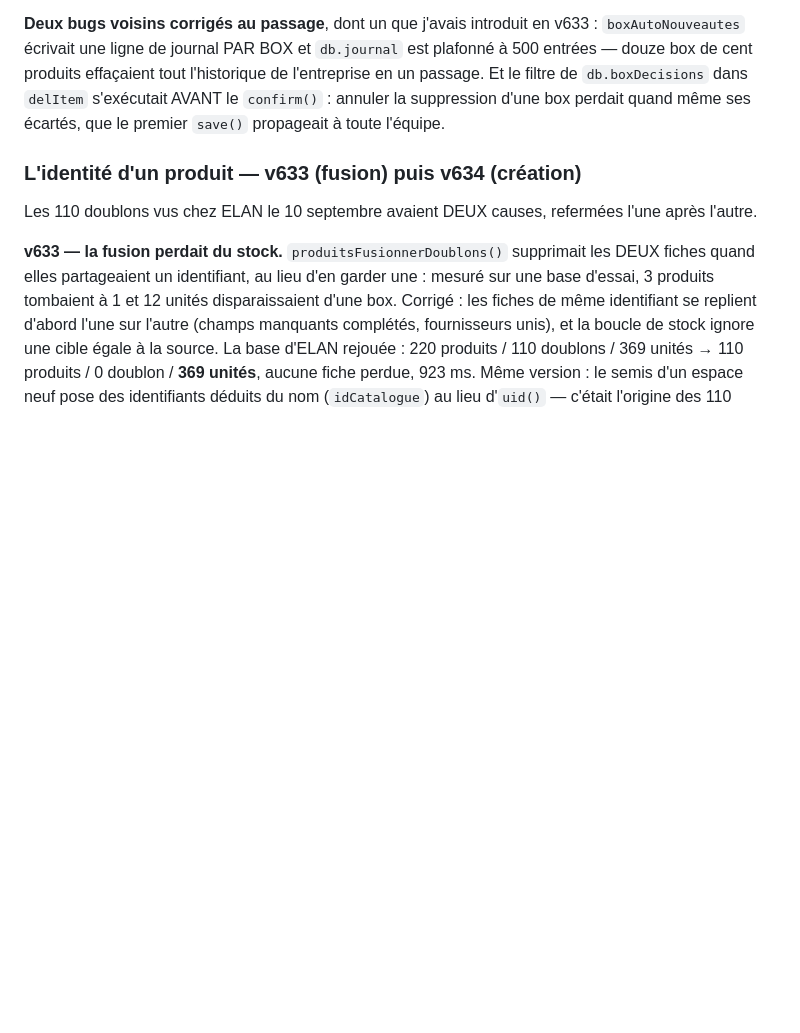
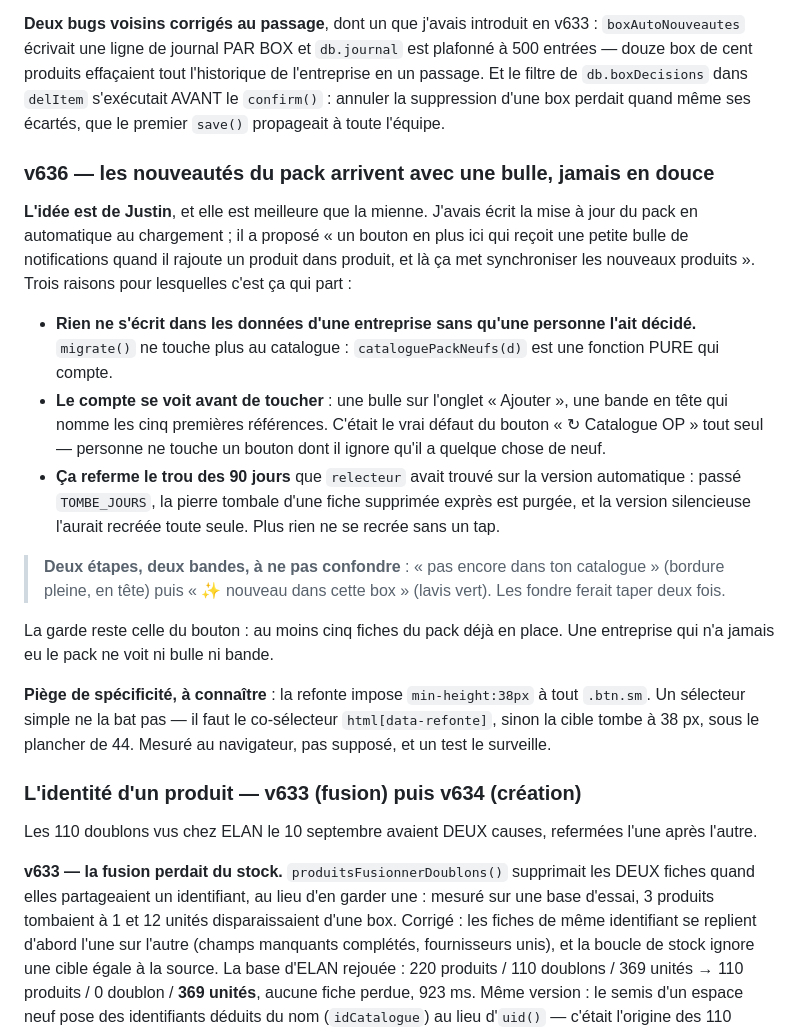
Before and after one commit to justino17-cmd/elangestion.github.io, a Markdown page: REPRISE.md, the part around the change. Rendered like a GitHub page; blank space fills up the shorter version.

Commit message:
REPRISE et CLAUDE : le bouton compté, et les deux règles qui en sortent
Rien ne s'écrit dans les données d'un client au seul chargement de la page — une base
appartient au client, et une écriture silencieuse contourne les pierres tombales, donc
ressuscite ce qu'une équipe avait supprimé exprès. Et un .btn.sm neuf se rend à 38 px :
la refonte impose min-height:38px, il faut le co-sélecteur html[data-refonte] pour tenir
le plancher tactile de 44.

Co-Authored-By: Claude Opus 5 <noreply@anthropic.com>
Claude-Session: https://claude.ai/code/session_01NRJabe45K3GBb2hJekfz9v

```diff
--- a/REPRISE.md
+++ b/REPRISE.md
@@ -126,6 +126,32 @@ récapitulatif, gelé 500 ms. La pose s'annule 20 s au lieu de 7.
 produits effaçaient tout l'historique de l'entreprise en un passage. Et le filtre de `db.boxDecisions`
 dans `delItem` s'exécutait AVANT le `confirm()` : annuler la suppression d'une box perdait quand même
 ses écartés, que le premier `save()` propageait à toute l'équipe.
+
+### v636 — les nouveautés du pack arrivent avec une bulle, jamais en douce
+
+**L'idée est de Justin**, et elle est meilleure que la mienne. J'avais écrit la mise à jour du pack
+en automatique au chargement ; il a proposé « un bouton en plus ici qui reçoit une petite bulle de
+notifications quand il rajoute un produit dans produit, et là ça met synchroniser les nouveaux
+produits ». Trois raisons pour lesquelles c'est ça qui part :
+
+- **Rien ne s'écrit dans les données d'une entreprise sans qu'une personne l'ait décidé.** `migrate()`
+  ne touche plus au catalogue : `cataloguePackNeufs(d)` est une fonction PURE qui compte.
+- **Le compte se voit avant de toucher** : une bulle sur l'onglet « Ajouter », une bande en tête qui
+  nomme les cinq premières références. C'était le vrai défaut du bouton « ↻ Catalogue OP » tout seul —
+  personne ne touche un bouton dont il ignore qu'il a quelque chose de neuf.
+- **Ça referme le trou des 90 jours** que `relecteur` avait trouvé sur la version automatique : passé
+  `TOMBE_JOURS`, la pierre tombale d'une fiche supprimée exprès est purgée, et la version silencieuse
+  l'aurait recréée toute seule. Plus rien ne se recrée sans un tap.
+
+> **Deux étapes, deux bandes, à ne pas confondre** : « pas encore dans ton catalogue » (bordure pleine,
+> en tête) puis « ✨ nouveau dans cette box » (lavis vert). Les fondre ferait taper deux fois.
+
+La garde reste celle du bouton : au moins cinq fiches du pack déjà en place. Une entreprise qui n'a
+jamais eu le pack ne voit ni bulle ni bande.
+
+**Piège de spécificité, à connaître** : la refonte impose `min-height:38px` à tout `.btn.sm`. Un
+sélecteur simple ne la bat pas — il faut le co-sélecteur `html[data-refonte]`, sinon la cible tombe
+à 38 px, sous le plancher de 44. Mesuré au navigateur, pas supposé, et un test le surveille.
 
 ### L'identité d'un produit — v633 (fusion) puis v634 (création)
 
```
Also changed, not shown: CLAUDE.md (+9 -0 lines).
